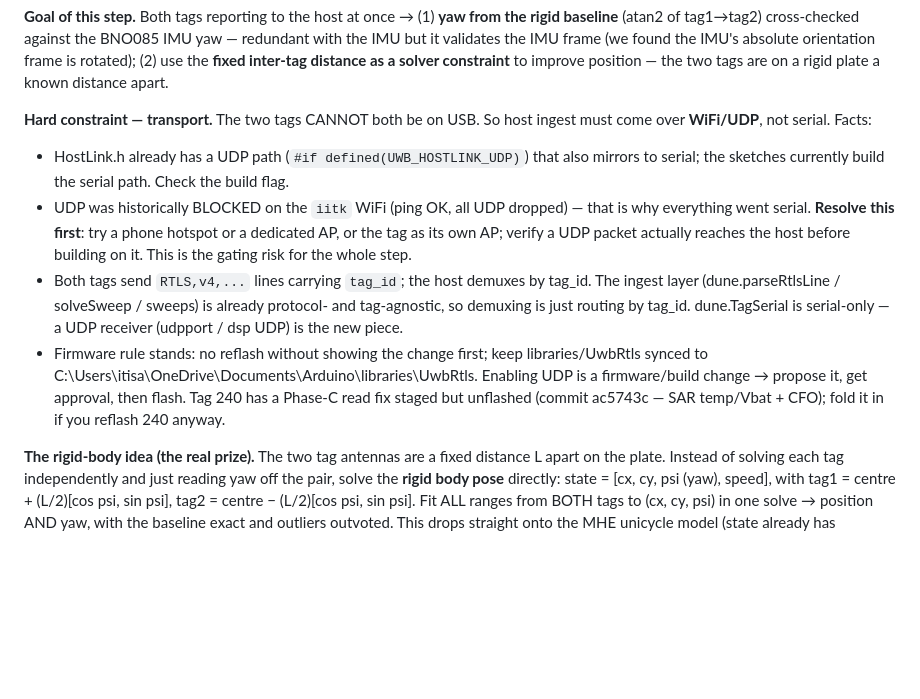
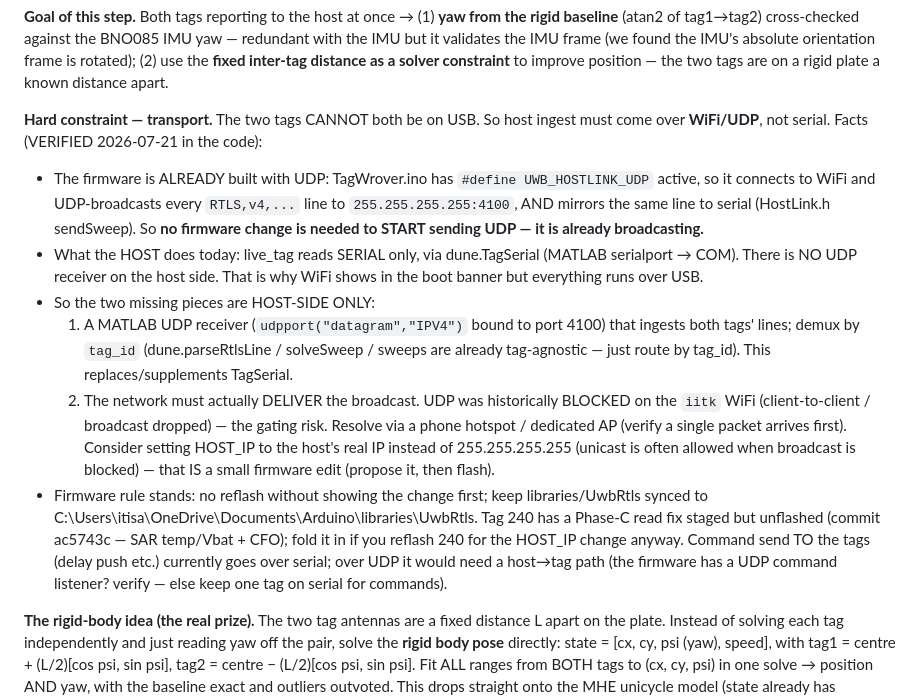
Before and after one commit to AdershM-2/UWB_3, a Markdown page: docs/handoff_two_tags.md, the part around the change. Rendered like a GitHub page; blank space fills up the shorter version.

Commit message:
Handoff: correct transport facts - firmware already UDP-broadcasts, host reads serial
Verified in code: TagWrover has UWB_HOSTLINK_UDP active (broadcasts to
255.255.255.255:4100 + mirrors to serial); live_tag reads serial via TagSerial.
So two-tag UDP needs host-side receiver + network delivery, not a firmware
change to enable UDP.

Co-Authored-By: Claude Fable 5 <noreply@anthropic.com>

```diff
--- a/docs/handoff_two_tags.md
+++ b/docs/handoff_two_tags.md
@@ -28,22 +28,29 @@ rotated); (2) use the **fixed inter-tag distance as a solver constraint** to imp
 position — the two tags are on a rigid plate a known distance apart.
 
 **Hard constraint — transport.** The two tags CANNOT both be on USB. So host ingest must
-come over **WiFi/UDP**, not serial. Facts:
-- HostLink.h already has a UDP path (`#if defined(UWB_HOSTLINK_UDP)`) that also mirrors to
-  serial; the sketches currently build the serial path. Check the build flag.
-- UDP was historically BLOCKED on the `iitk` WiFi (ping OK, all UDP dropped) — that is why
-  everything went serial. **Resolve this first**: try a phone hotspot or a dedicated AP,
-  or the tag as its own AP; verify a UDP packet actually reaches the host before building
-  on it. This is the gating risk for the whole step.
-- Both tags send `RTLS,v4,...` lines carrying `tag_id`; the host demuxes by tag_id. The
-  ingest layer (dune.parseRtlsLine / solveSweep / sweeps) is already protocol- and
-  tag-agnostic, so demuxing is just routing by tag_id. dune.TagSerial is serial-only —
-  a UDP receiver (udpport / dsp UDP) is the new piece.
+come over **WiFi/UDP**, not serial. Facts (VERIFIED 2026-07-21 in the code):
+- The firmware is ALREADY built with UDP: TagWrover.ino has `#define UWB_HOSTLINK_UDP`
+  active, so it connects to WiFi and UDP-broadcasts every `RTLS,v4,...` line to
+  `255.255.255.255:4100`, AND mirrors the same line to serial (HostLink.h sendSweep). So
+  **no firmware change is needed to START sending UDP — it is already broadcasting.**
+- What the HOST does today: live_tag reads SERIAL only, via dune.TagSerial (MATLAB
+  serialport → COM). There is NO UDP receiver on the host side. That is why WiFi shows in
+  the boot banner but everything runs over USB.
+- So the two missing pieces are HOST-SIDE ONLY:
+  1. A MATLAB UDP receiver (`udpport("datagram","IPV4")` bound to port 4100) that ingests
+     both tags' lines; demux by `tag_id` (dune.parseRtlsLine / solveSweep / sweeps are
+     already tag-agnostic — just route by tag_id). This replaces/supplements TagSerial.
+  2. The network must actually DELIVER the broadcast. UDP was historically BLOCKED on the
+     `iitk` WiFi (client-to-client / broadcast dropped) — the gating risk. Resolve via a
+     phone hotspot / dedicated AP (verify a single packet arrives first). Consider setting
+     HOST_IP to the host's real IP instead of 255.255.255.255 (unicast is often allowed
+     when broadcast is blocked) — that IS a small firmware edit (propose it, then flash).
 - Firmware rule stands: no reflash without showing the change first; keep libraries/UwbRtls
-  synced to C:\Users\itisa\OneDrive\Documents\Arduino\libraries\UwbRtls. Enabling UDP is a
-  firmware/build change → propose it, get approval, then flash. Tag 240 has a Phase-C read
-  fix staged but unflashed (commit ac5743c — SAR temp/Vbat + CFO); fold it in if you
-  reflash 240 anyway.
+  synced to C:\Users\itisa\OneDrive\Documents\Arduino\libraries\UwbRtls. Tag 240 has a
+  Phase-C read fix staged but unflashed (commit ac5743c — SAR temp/Vbat + CFO); fold it in
+  if you reflash 240 for the HOST_IP change anyway. Command send TO the tags (delay push
+  etc.) currently goes over serial; over UDP it would need a host→tag path (the firmware
+  has a UDP command listener? verify — else keep one tag on serial for commands).
 
 **The rigid-body idea (the real prize).** The two tag antennas are a fixed distance L
 apart on the plate. Instead of solving each tag independently and just reading yaw off the
```
